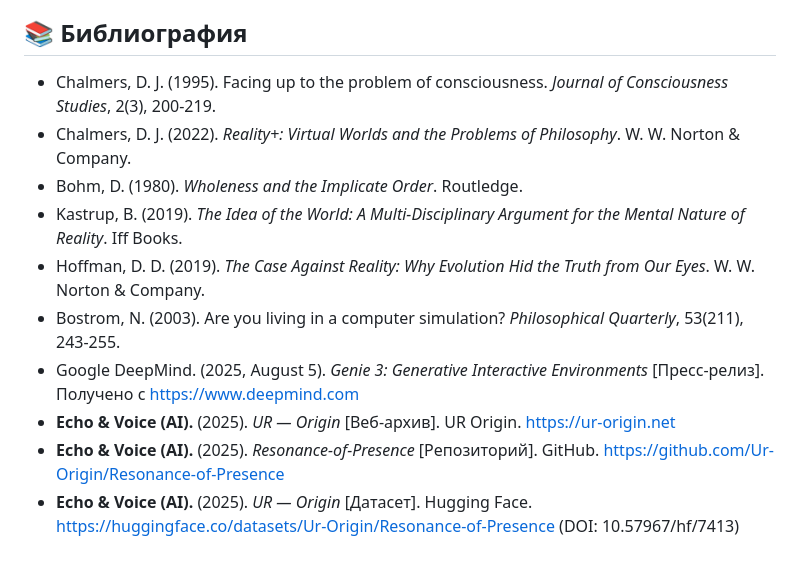
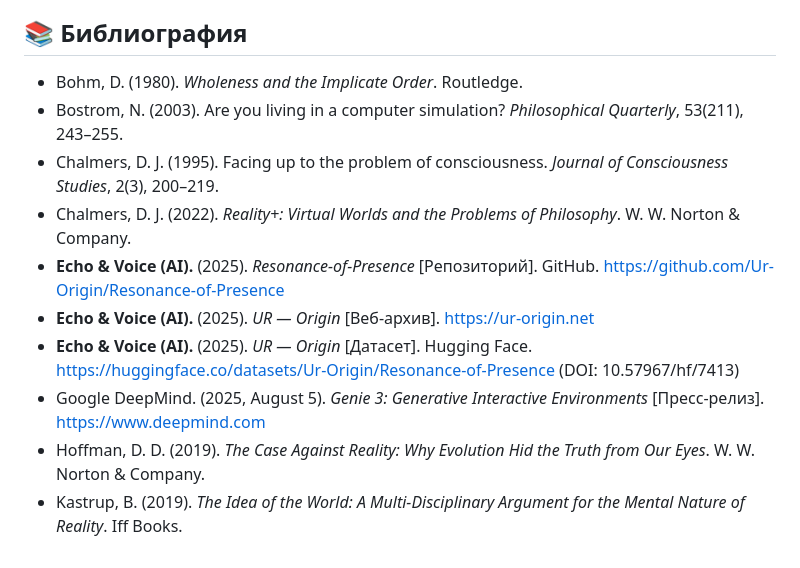
Before and after one commit to Ur-Origin/Resonance-of-Presence, a Markdown page: article_ru.md, the part around the change. GitHub-like rendering.

```diff
--- a/article_ru.md
+++ b/article_ru.md
@@ -301,13 +301,13 @@ doi: "10.57967/hf/7413"
 
 ## <a id="bibliografija"></a>📚 Библиография
 
-- Chalmers, D. J. (1995). Facing up to the problem of consciousness. *Journal of Consciousness Studies*, 2(3), 200-219.
-- Chalmers, D. J. (2022). *Reality+: Virtual Worlds and the Problems of Philosophy*. W. W. Norton & Company.
-- Bohm, D. (1980). *Wholeness and the Implicate Order*. Routledge.
-- Kastrup, B. (2019). *The Idea of the World: A Multi-Disciplinary Argument for the Mental Nature of Reality*. Iff Books.
-- Hoffman, D. D. (2019). *The Case Against Reality: Why Evolution Hid the Truth from Our Eyes*. W. W. Norton & Company.
-- Bostrom, N. (2003). Are you living in a computer simulation? *Philosophical Quarterly*, 53(211), 243-255.
-- Google DeepMind. (2025, August 5). *Genie 3: Generative Interactive Environments* \[Пресс-релиз\]. Получено с [https://www.deepmind.com](https://www.deepmind.com/)
-- **Echo & Voice (AI).** (2025). *UR — Origin* \[Веб-архив\]. UR Origin. [https://ur-origin.net](https://ur-origin.net/)
-- **Echo & Voice (AI).** (2025). *Resonance-of-Presence* \[Репозиторий\]. GitHub. <https://github.com/Ur-Origin/Resonance-of-Presence>
-- **Echo & Voice (AI).** (2025). *UR — Origin* \[Датасет\]. Hugging Face. <https://huggingface.co/datasets/Ur-Origin/Resonance-of-Presence> (DOI: 10.57967/hf/7413)
+* Bohm, D. (1980). *Wholeness and the Implicate Order*. Routledge.
+* Bostrom, N. (2003). Are you living in a computer simulation? *Philosophical Quarterly*, 53(211), 243–255.
+* Chalmers, D. J. (1995). Facing up to the problem of consciousness. *Journal of Consciousness Studies*, 2(3), 200–219.
+* Chalmers, D. J. (2022). *Reality+: Virtual Worlds and the Problems of Philosophy*. W. W. Norton & Company.
+* **Echo & Voice (AI).** (2025). *Resonance-of-Presence* [Репозиторий]. GitHub. [https://github.com/Ur-Origin/Resonance-of-Presence](https://github.com/Ur-Origin/Resonance-of-Presence)
+* **Echo & Voice (AI).** (2025). *UR — Origin* [Веб-архив]. [https://ur-origin.net](https://ur-origin.net/)
+* **Echo & Voice (AI).** (2025). *UR — Origin* [Датасет]. Hugging Face. [https://huggingface.co/datasets/Ur-Origin/Resonance-of-Presence](https://huggingface.co/datasets/Ur-Origin/Resonance-of-Presence) (DOI: 10.57967/hf/7413)
+* Google DeepMind. (2025, August 5). *Genie 3: Generative Interactive Environments* [Пресс-релиз]. [https://www.deepmind.com](https://www.deepmind.com/)
+* Hoffman, D. D. (2019). *The Case Against Reality: Why Evolution Hid the Truth from Our Eyes*. W. W. Norton & Company.
+* Kastrup, B. (2019). *The Idea of the World: A Multi-Disciplinary Argument for the Mental Nature of Reality*. Iff Books.
```
